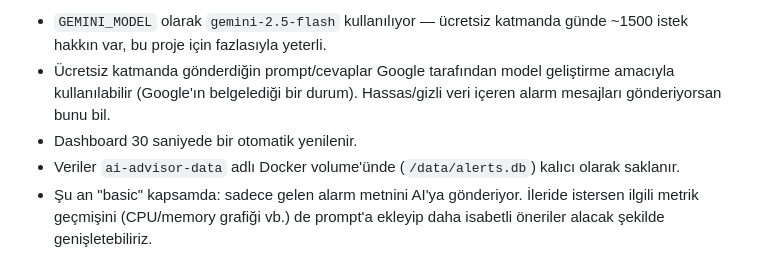
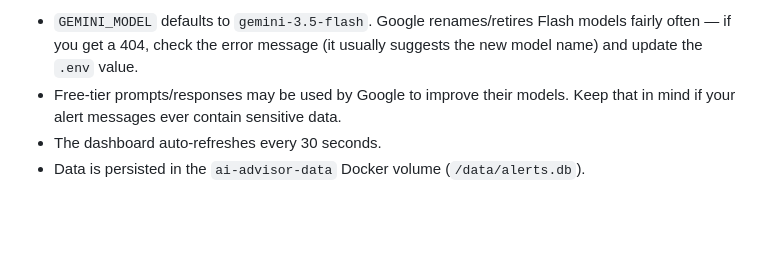
Before and after one commit to Olmez17/zabbix-ai-advisor, a Markdown page: zabbix-ai-advisor/README.md, the part around one of its changes. Rendered like a GitHub page; blank space fills up the shorter version.

```diff
--- a/zabbix-ai-advisor/README.md
+++ b/zabbix-ai-advisor/README.md
@@ -121,12 +178,10 @@ docker start weather-app-web-1
 
-- `GEMINI_MODEL` olarak `gemini-2.5-flash` kullanılıyor — ücretsiz katmanda
-  günde ~1500 istek hakkın var, bu proje için fazlasıyla yeterli.
-- Ücretsiz katmanda gönderdiğin prompt/cevaplar Google tarafından model
-  geliştirme amacıyla kullanılabilir (Google'ın belgelediği bir durum).
-  Hassas/gizli veri içeren alarm mesajları gönderiyorsan bunu bil.
-- Dashboard 30 saniyede bir otomatik yenilenir.
-- Veriler `ai-advisor-data` adlı Docker volume'ünde (`/data/alerts.db`)
-  kalıcı olarak saklanır.
-- Şu an "basic" kapsamda: sadece gelen alarm metnini AI'ya gönderiyor.
-  İleride istersen ilgili metrik geçmişini (CPU/memory grafiği vb.)
-  de prompt'a ekleyip daha isabetli öneriler alacak şekilde genişletebiliriz.
+- `GEMINI_MODEL` defaults to `gemini-3.5-flash`. Google renames/retires
+  Flash models fairly often — if you get a 404, check the error message
+  (it usually suggests the new model name) and update the `.env` value.
+- Free-tier prompts/responses may be used by Google to improve their
+  models. Keep that in mind if your alert messages ever contain sensitive
+  data.
+- The dashboard auto-refreshes every 30 seconds.
+- Data is persisted in the `ai-advisor-data` Docker volume
+  (`/data/alerts.db`).
```
Also changed, not shown: other parts of zabbix-ai-advisor/README.md (+104 -47 lines), README.md (added, +58 -0 lines).
